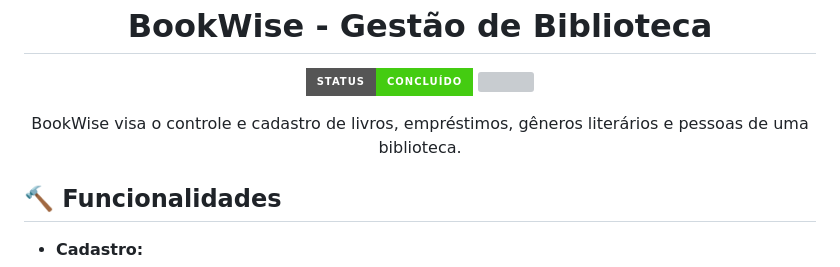
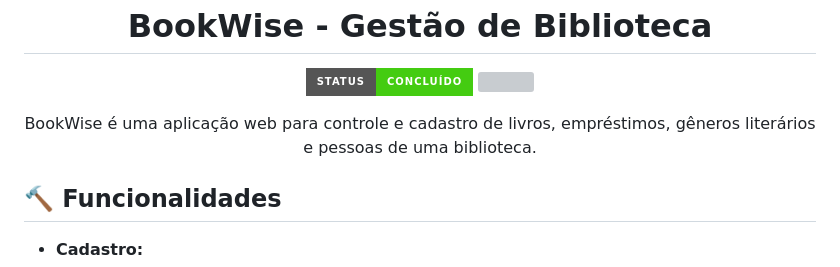
Before and after one commit to GabrielSchiavo/bookwise, a Markdown page: README.md, the part around the change. GitHub-like rendering; badges without logos; grey boxes are pictures that could not be loaded.

Commit message:
fix: atualiza README.md

```diff
--- a/README.md
+++ b/README.md
@@ -13,7 +13,7 @@
 </p>
 
 <p align="center">
-    BookWise visa o controle e cadastro de livros, empréstimos, gêneros literários e pessoas de uma biblioteca.
+    BookWise é uma aplicação web para controle e cadastro de livros, empréstimos, gêneros literários e pessoas de uma biblioteca.
 </p>
 
 ## :hammer: Funcionalidades
```
